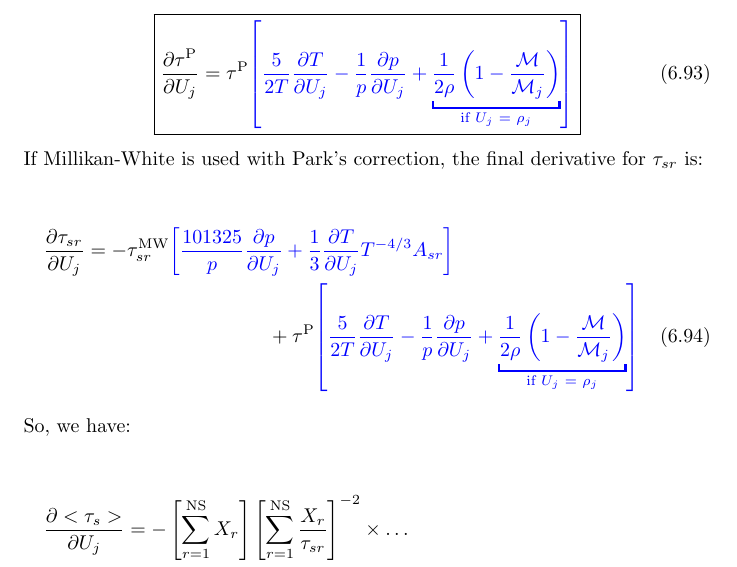
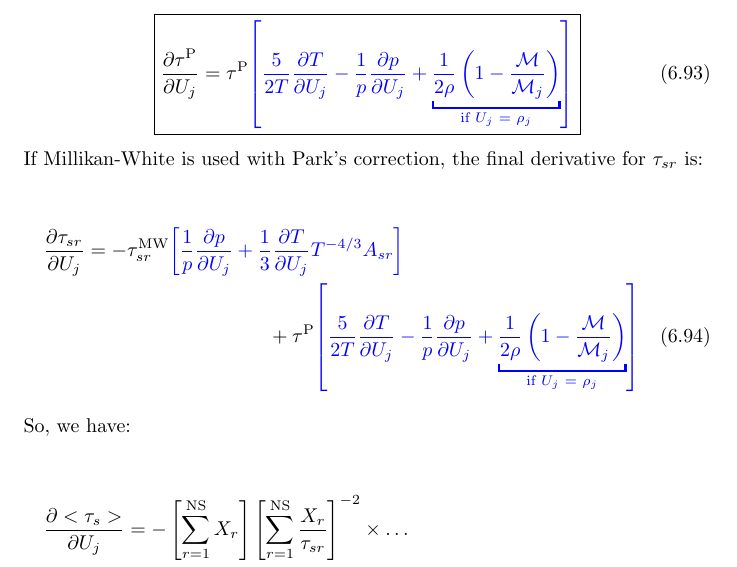
Before and after one commit to connorswitala/PhD-Notes, a LaTeX document (notes.tex): part of page 44 of 46, cut so that both start at the same text. Compiled offline with pdfLaTeX.

Commit message:
relaxation

```diff
--- a/notes.tex
+++ b/notes.tex
@@ -1588,7 +1588,7 @@ Collecting terms, cancelling out, and flipping signs gives:
 If Millikan-White is used with Park's correction, the final derivative for $\tau_{sr}$ is:
 
 \begin{multline}
-    \pd{\tau_{sr}}{U_j} = -\tau_{sr}^\text{MW} \textcolor{blue}{\bb{\frac{101325}{p} \pd{p}{U_j} + \frac{1}{3} \pd{T}{U_j} T^{-4/3} A_{sr}}}
+    \pd{\tau_{sr}}{U_j} = -\tau_{sr}^\text{MW} \textcolor{blue}{\bb{\frac{1}{p} \pd{p}{U_j} + \frac{1}{3} \pd{T}{U_j} T^{-4/3} A_{sr}}}
     \\ + \tau^\text{P} \textcolor{blue}{ \bb{\frac{5}{2T} \pd{T}{U_j} - \frac{1}{p} \pd{p}{U_j} + \underbracket{\frac{1}{2 \rho} \bp{1 - \frac{\mathcal{M}}{\mathcal{M}_j}}}_{\text{if $U_j$ = $\rho_j$}}}}
 \end{multline}
 
```
Also changed, not shown: notes.pdf, notes.tex (2 more changed lines), 3 other files.
